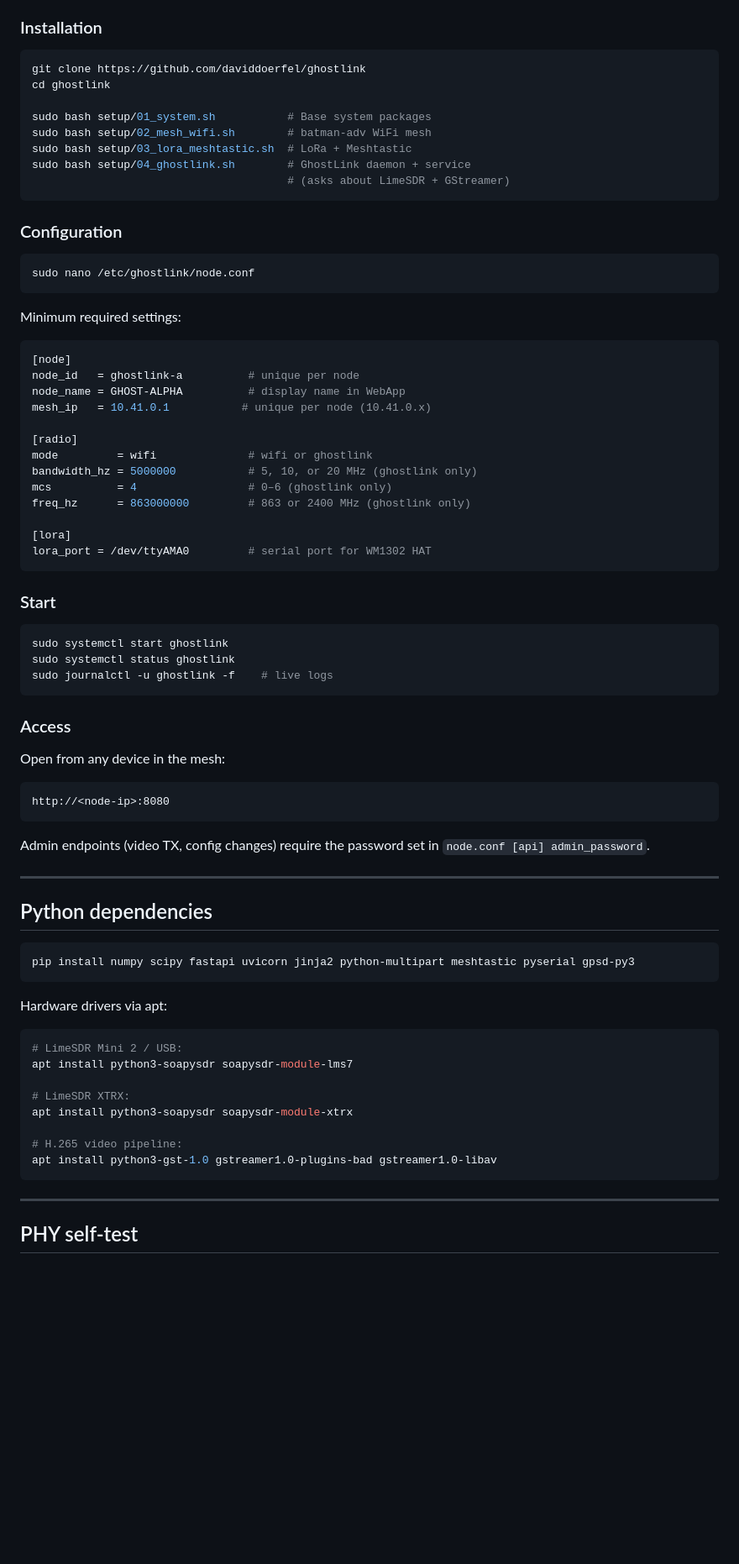
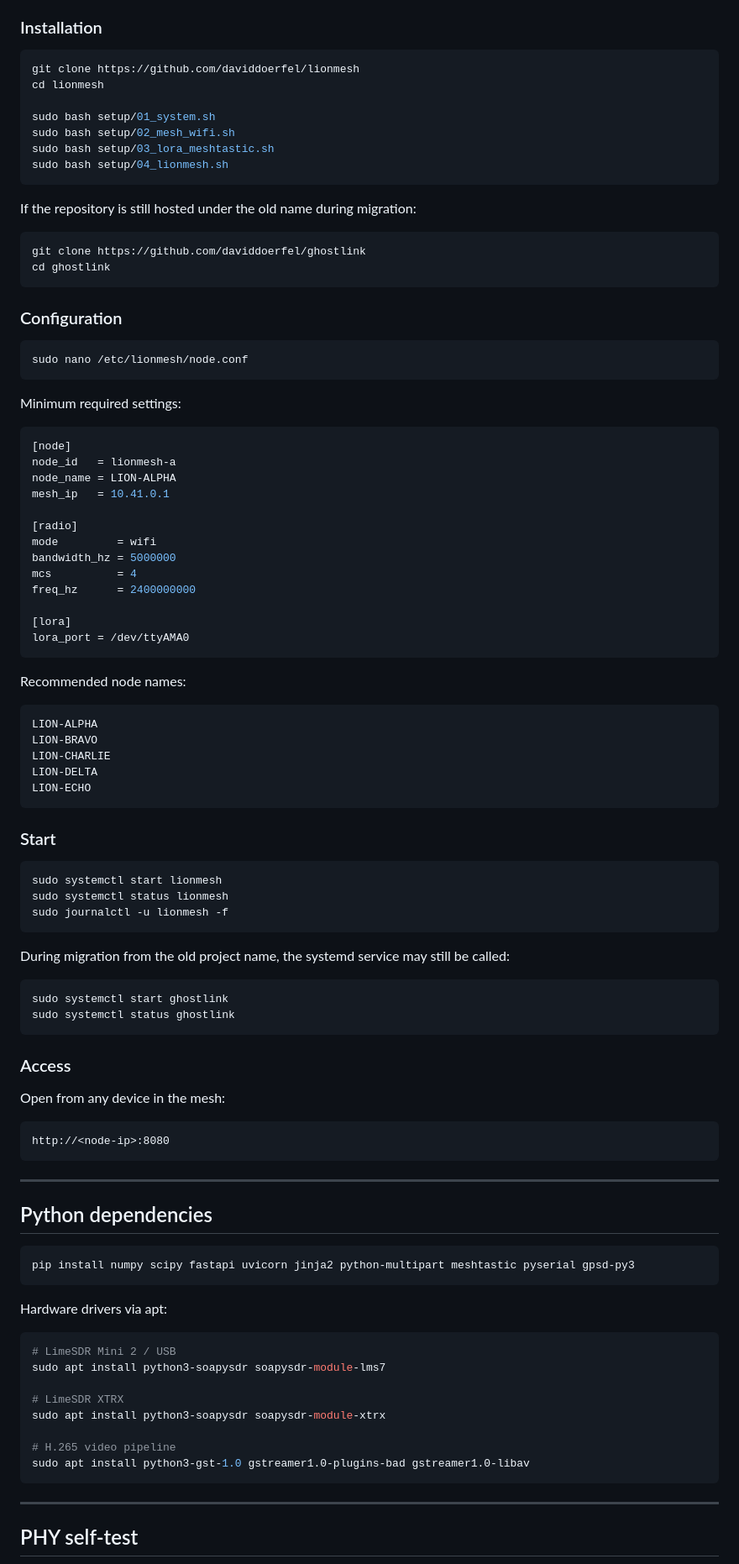
Before and after one commit to daviddoerfel/lionmesh, a Markdown page: README.md, the part around one of its changes. Shown at 84% size. Drawn GitHub-style; blank space fills up the shorter version.

````diff
--- a/README.md
+++ b/README.md
@@ -218,57 +230,78 @@ ghostlink/
 ### Installation
 
 ```bash
+git clone https://github.com/daviddoerfel/lionmesh
+cd lionmesh
+
+sudo bash setup/01_system.sh
+sudo bash setup/02_mesh_wifi.sh
+sudo bash setup/03_lora_meshtastic.sh
+sudo bash setup/04_lionmesh.sh
+```
+
+If the repository is still hosted under the old name during migration:
+
+```bash
 git clone https://github.com/daviddoerfel/ghostlink
 cd ghostlink
-
-sudo bash setup/01_system.sh           # Base system packages
-sudo bash setup/02_mesh_wifi.sh        # batman-adv WiFi mesh
-sudo bash setup/03_lora_meshtastic.sh  # LoRa + Meshtastic
-sudo bash setup/04_ghostlink.sh        # GhostLink daemon + service
-                                       # (asks about LimeSDR + GStreamer)
 ```
 
 ### Configuration
 
 ```bash
-sudo nano /etc/ghostlink/node.conf
+sudo nano /etc/lionmesh/node.conf
 ```
 
 Minimum required settings:
 
 ```ini
 [node]
-node_id   = ghostlink-a          # unique per node
-node_name = GHOST-ALPHA          # display name in WebApp
-mesh_ip   = 10.41.0.1           # unique per node (10.41.0.x)
+node_id   = lionmesh-a
+node_name = LION-ALPHA
+mesh_ip   = 10.41.0.1
 
 [radio]
-mode         = wifi              # wifi or ghostlink
-bandwidth_hz = 5000000           # 5, 10, or 20 MHz (ghostlink only)
-mcs          = 4                 # 0–6 (ghostlink only)
-freq_hz      = 863000000         # 863 or 2400 MHz (ghostlink only)
+mode         = wifi
+bandwidth_hz = 5000000
+mcs          = 4
+freq_hz      = 2400000000
 
 [lora]
-lora_port = /dev/ttyAMA0         # serial port for WM1302 HAT
+lora_port = /dev/ttyAMA0
+```
+
+Recommended node names:
+
+```text
+LION-ALPHA
+LION-BRAVO
+LION-CHARLIE
+LION-DELTA
+LION-ECHO
 ```
 
 ### Start
 
 ```bash
+sudo systemctl start lionmesh
+sudo systemctl status lionmesh
+sudo journalctl -u lionmesh -f
+```
+
+During migration from the old project name, the systemd service may still be called:
+
+```bash
 sudo systemctl start ghostlink
 sudo systemctl status ghostlink
-sudo journalctl -u ghostlink -f    # live logs
 ```
 
 ### Access
 
 Open from any device in the mesh:
 
-```
+```text
 http://<node-ip>:8080
 ```
-
-Admin endpoints (video TX, config changes) require the password set in `node.conf [api] admin_password`.
 
 ---
 
@@ -281,14 +314,14 @@ pip install numpy scipy fastapi uvicorn jinja2 python-multipart meshtastic pyser
 Hardware drivers via apt:
 
 ```bash
-# LimeSDR Mini 2 / USB:
-apt install python3-soapysdr soapysdr-module-lms7
+# LimeSDR Mini 2 / USB
+sudo apt install python3-soapysdr soapysdr-module-lms7
 
-# LimeSDR XTRX:
-apt install python3-soapysdr soapysdr-module-xtrx
+# LimeSDR XTRX
+sudo apt install python3-soapysdr soapysdr-module-xtrx
 
-# H.265 video pipeline:
-apt install python3-gst-1.0 gstreamer1.0-plugins-bad gstreamer1.0-libav
+# H.265 video pipeline
+sudo apt install python3-gst-1.0 gstreamer1.0-plugins-bad gstreamer1.0-libav
 ```
 
 ---
````
Also changed, not shown: other parts of README.md (+194 -110 lines).
